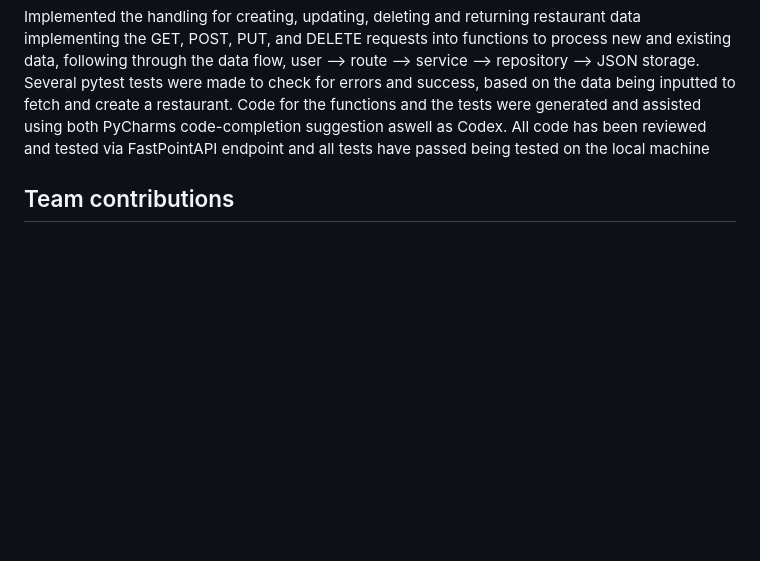
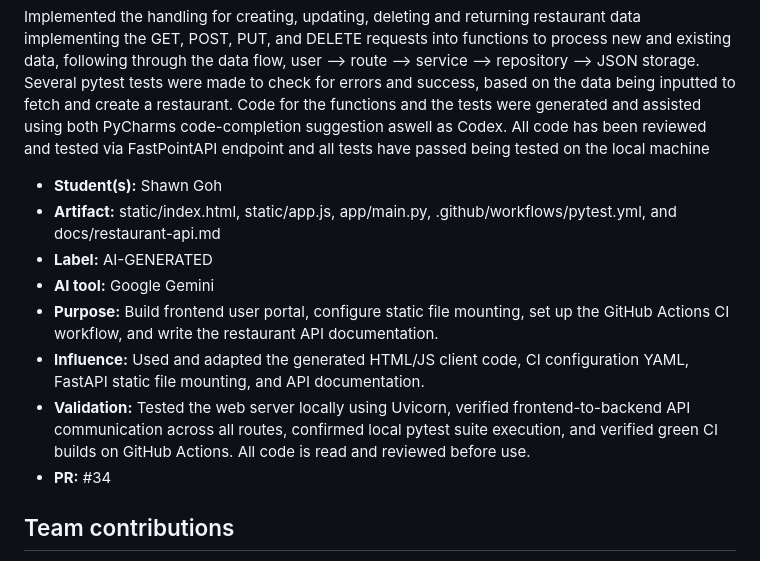
Before and after one commit to reyeszaki/cosc310-bzs, a Markdown page: docs/PROVENANCE.md, the part around the change. GitHub-like rendering; blank space fills up the shorter version.

Commit message:
Added Shawn's Provenance
Updated Provenance

```diff
--- a/docs/PROVENANCE.md
+++ b/docs/PROVENANCE.md
@@ -48,6 +48,15 @@ aswell as Codex.
 All code has been reviewed and tested via FastPointAPI endpoint and all tests have passed
 being tested on the local machine
 
+- **Student(s):** Shawn Goh
+- **Artifact:** static/index.html, static/app.js, app/main.py, .github/workflows/pytest.yml, and docs/restaurant-api.md
+- **Label:** AI-GENERATED
+- **AI tool:** Google Gemini
+- **Purpose:** Build frontend user portal, configure static file mounting, set up the GitHub Actions CI workflow, and write the restaurant API documentation.
+- **Influence:** Used and adapted the generated HTML/JS client code, CI configuration YAML, FastAPI static file mounting, and API documentation.
+- **Validation:** Tested the web server locally using Uvicorn, verified frontend-to-backend API communication across all routes, confirmed local pytest suite execution, and verified green CI builds on GitHub Actions. All code is read and reviewed before use.
+- **PR:** #34
+
 ## Team contributions
 
 Each member should record their own AI use. Work written by a student using AI only for ideas or guidance belongs under AI-ASSISTED; generated code or text used in the project belongs under AI-GENERATED. Teammate review and understanding of the submitted work still need to be confirmed by the team.
```
